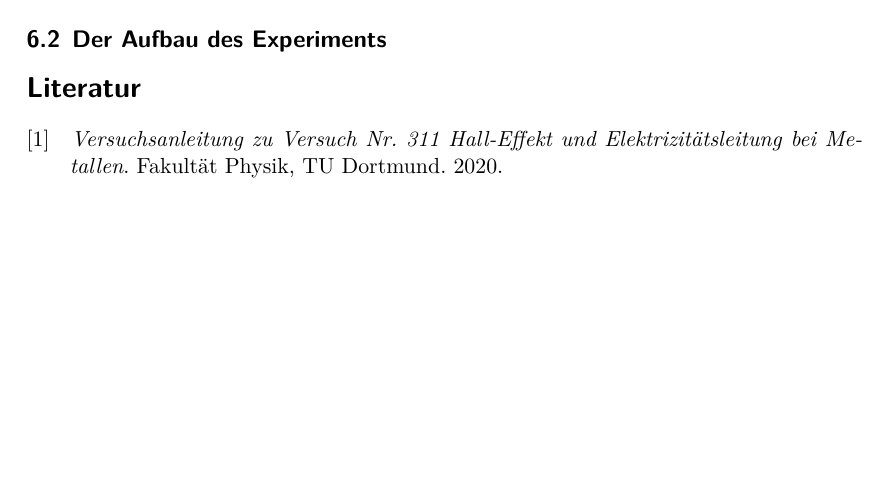
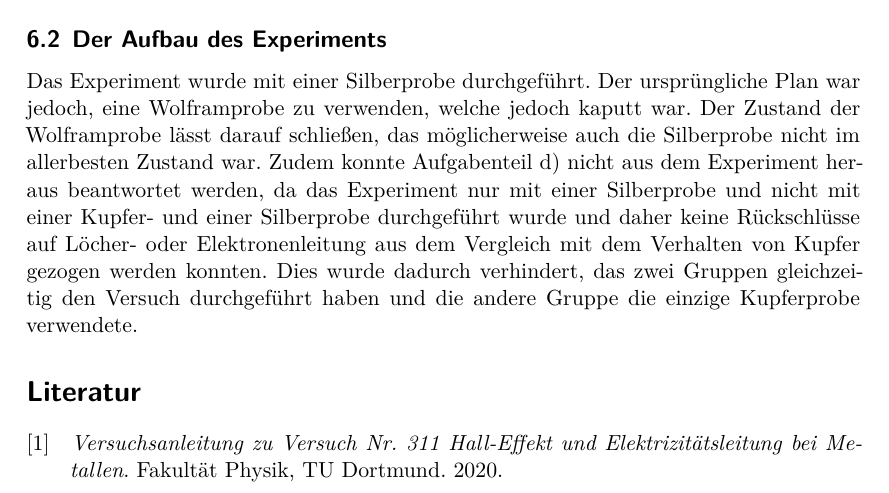
Before and after one commit to chris-topher6/Anfaenger-Praktikum, a LaTeX document (V311/main.tex, which reads V311/content/diskussion.tex): part of page 14 of 14, cut so that both start at the same text, the shorter picture padded with empty space. Compiled offline with XeLaTeX.

Commit message:
Update Diskussion

```diff
--- a/V311/content/diskussion.tex
+++ b/V311/content/diskussion.tex
@@ -10,5 +10,11 @@
   die jeweilige aus den Tabellen \ref{tab:hallspannung1}, \ref{tab:hallspannung2}, \ref{tab:flussdichte1} sowie
   \ref{tab:flussdichte2} zu entnehmende Länge.
 \subsection{Der Aufbau des Experiments}
-
+  Das Experiment wurde mit einer Silberprobe durchgeführt. Der ursprüngliche Plan war jedoch, eine Wolframprobe zu
+  verwenden, welche jedoch kaputt war. Der Zustand der Wolframprobe lässt darauf schließen, das möglicherweise auch die
+  Silberprobe nicht im allerbesten Zustand war. Zudem konnte Aufgabenteil d) nicht aus dem Experiment heraus beantwortet
+  werden, da das Experiment nur mit einer Silberprobe und nicht mit einer Kupfer- und einer Silberprobe durchgeführt
+  wurde und daher keine Rückschlüsse auf Löcher- oder Elektronenleitung aus dem Vergleich mit dem Verhalten von Kupfer
+  gezogen werden konnten. Dies wurde dadurch verhindert, das zwei Gruppen gleichzeitig den Versuch durchgeführt haben
+  und die andere Gruppe die einzige Kupferprobe verwendete.
 \label{sec:Diskussion}
```
